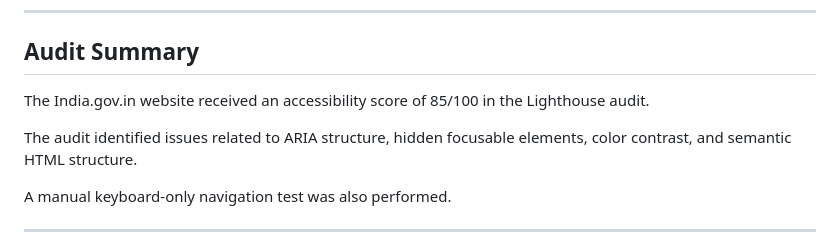
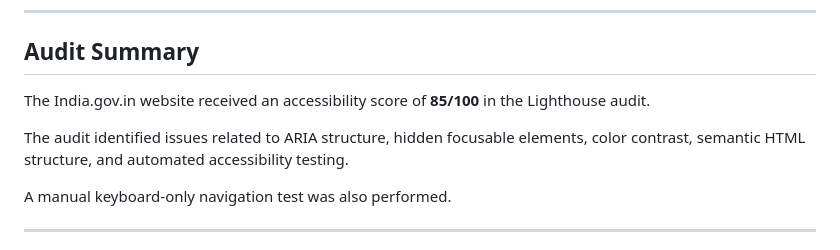
Before and after one commit to HIMANSHU-1100/web-accessibility-project, a Markdown page: docs/accessibility-audit.md, the part around one of its changes. Rendered like a GitHub page.

Commit message:
Finalize accessibility audit report

```diff
--- a/docs/accessibility-audit.md
+++ b/docs/accessibility-audit.md
@@ -16,9 +16,9 @@
 
 ## Audit Summary
 
-The India.gov.in website received an accessibility score of 85/100 in the Lighthouse audit.
+The India.gov.in website received an accessibility score of **85/100** in the Lighthouse audit.
 
-The audit identified issues related to ARIA structure, hidden focusable elements, color contrast, and semantic HTML structure.
+The audit identified issues related to ARIA structure, hidden focusable elements, color contrast, semantic HTML structure, and automated accessibility testing.
 
 A manual keyboard-only navigation test was also performed.
 
```
Also changed, not shown: other parts of docs/accessibility-audit.md (+1 -1 lines).
